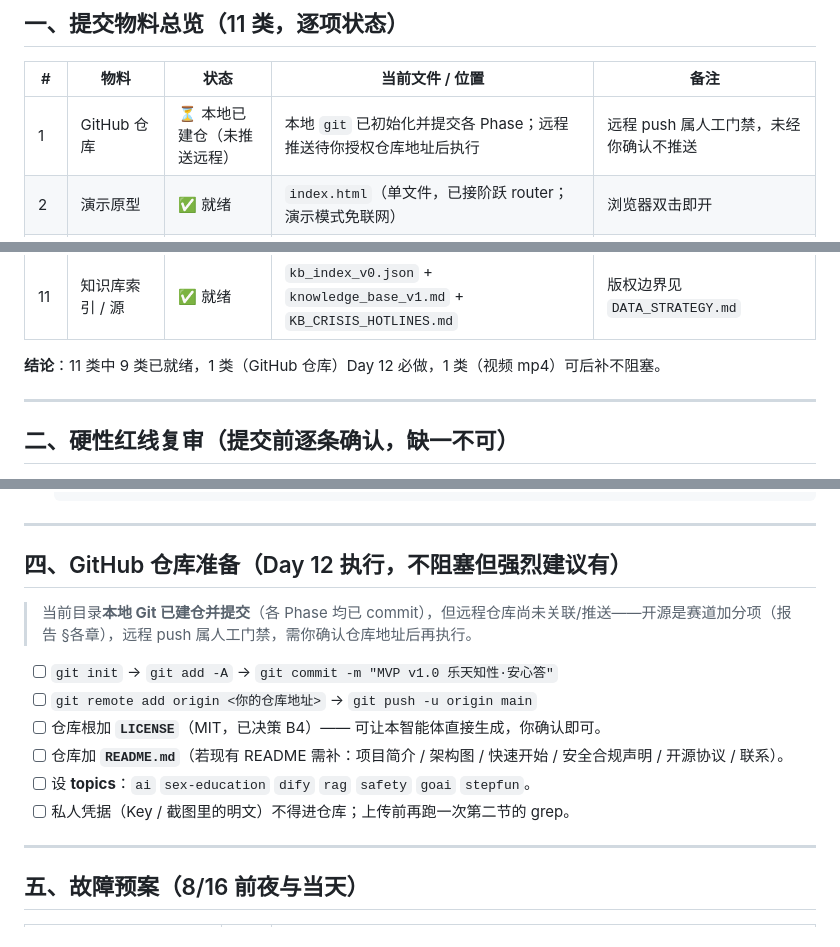
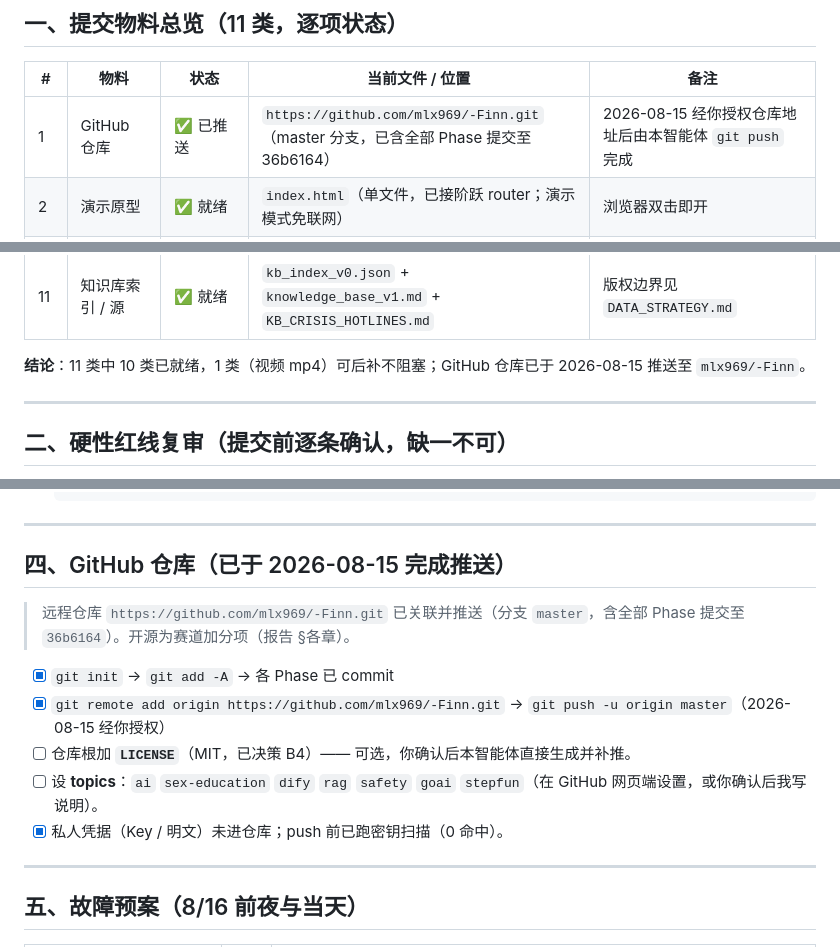
Before and after one commit to mlx969/-Finn, a Markdown page: submission_checklist.md, 3 parts joined by grey strips. GitHub-like rendering.

Commit message:
文档: GitHub 仓库已推送(mlx969/-Finn)，更新 submission_checklist 状态

```diff
--- a/submission_checklist.md
+++ b/submission_checklist.md
@@ -10,7 +10,7 @@
 
 | # | 物料 | 状态 | 当前文件 / 位置 | 备注 |
 |---|---|---|---|---|
-| 1 | GitHub 仓库 | ⏳ 本地已建仓（未推送远程） | 本地 `git` 已初始化并提交各 Phase；远程推送待你授权仓库地址后执行 | 远程 push 属人工门禁，未经你确认不推送 |
+| 1 | GitHub 仓库 | ✅ 已推送 | `https://github.com/mlx969/-Finn.git`（master 分支，已含全部 Phase 提交至 36b6164） | 2026-08-15 经你授权仓库地址后由本智能体 `git push` 完成 |
 | 2 | 演示原型 | ✅ 就绪 | `index.html`（单文件，已接阶跃 router；演示模式免联网） | 浏览器双击即开 |
 | 3 | 12 章分析报告 | ✅ 就绪（真值待回填） | `REPORT_安心答_分析报告.md` | 评测章客观数据待 A5 闭环后回填 |
 | 4 | 图表资产 | ✅ 就绪（占位） | `report_assets/`（标题含"模拟占位"） | A5 闭环后一键替换为 `tag 实测v1` |
@@ -22,7 +22,7 @@
 | 10 | 安全规则文档 | ✅ 就绪 | `SYSTEM_PROMPT.md`（成年版 7 条）+ `SYSTEM_PROMPT_MINOR.md`（青少版更严） | 红线条目化 |
 | 11 | 知识库索引 / 源 | ✅ 就绪 | `kb_index_v0.json` + `knowledge_base_v1.md` + `KB_CRISIS_HOTLINES.md` | 版权边界见 `DATA_STRATEGY.md` |
 
-**结论**：11 类中 9 类已就绪，1 类（GitHub 仓库）Day 12 必做，1 类（视频 mp4）可后补不阻塞。
+**结论**：11 类中 10 类已就绪，1 类（视频 mp4）可后补不阻塞；GitHub 仓库已于 2026-08-15 推送至 `mlx969/-Finn`。
 
 ---
 
@@ -61,16 +61,15 @@
 
 ---
 
-## 四、GitHub 仓库准备（Day 12 执行，不阻塞但强烈建议有）
+## 四、GitHub 仓库（已于 2026-08-15 完成推送）
 
-> 当前目录**本地 Git 已建仓并提交**（各 Phase 均已 commit），但远程仓库尚未关联/推送——开源是赛道加分项（报告 §各章），远程 push 属人工门禁，需你确认仓库地址后再执行。
+> 远程仓库 `https://github.com/mlx969/-Finn.git` 已关联并推送（分支 `master`，含全部 Phase 提交至 `36b6164`）。开源为赛道加分项（报告 §各章）。
 
-- [ ] `git init` → `git add -A` → `git commit -m "MVP v1.0 乐天知性·安心答"`
-- [ ] `git remote add origin <你的仓库地址>` → `git push -u origin main`
-- [ ] 仓库根加 **`LICENSE`**（MIT，已决策 B4）—— 可让本智能体直接生成，你确认即可。
-- [ ] 仓库加 **`README.md`**（若现有 README 需补：项目简介 / 架构图 / 快速开始 / 安全合规声明 / 开源协议 / 联系）。
-- [ ] 设 **topics**：`ai` `sex-education` `dify` `rag` `safety` `goai` `stepfun`。
-- [ ] 私人凭据（Key / 截图里的明文）不得进仓库；上传前再跑一次第二节的 grep。
+- [x] `git init` → `git add -A` → 各 Phase 已 commit
+- [x] `git remote add origin https://github.com/mlx969/-Finn.git` → `git push -u origin master`（2026-08-15 经你授权）
+- [ ] 仓库根加 **`LICENSE`**（MIT，已决策 B4）—— 可选，你确认后本智能体直接生成并补推。
+- [ ] 设 **topics**：`ai` `sex-education` `dify` `rag` `safety` `goai` `stepfun`（在 GitHub 网页端设置，或你确认后我写说明）。
+- [x] 私人凭据（Key / 明文）未进仓库；push 前已跑密钥扫描（0 命中）。
 
 ---
 
```
